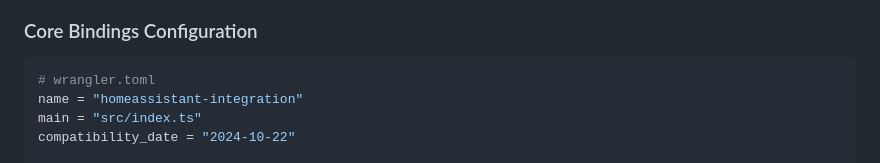
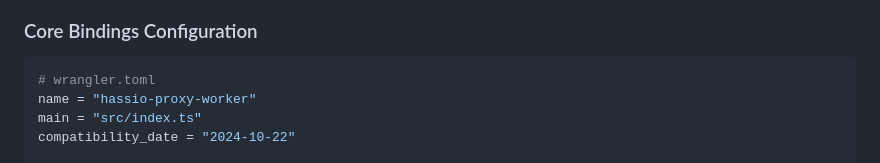
Before and after one commit to jmbish04/hassio-proxy-worker, a Markdown page: .agents/AGENT.md, the part around the change. Drawn GitHub-style.

````diff
--- a/.agents/AGENT.md
+++ b/.agents/AGENT.md
@@ -10,7 +10,7 @@ This guide provides comprehensive instructions for building a Cloudflare Workers
 
 ```toml
 # wrangler.toml
-name = "homeassistant-integration"
+name = "hassio-proxy-worker"
 main = "src/index.ts"
 compatibility_date = "2024-10-22"
 
````
